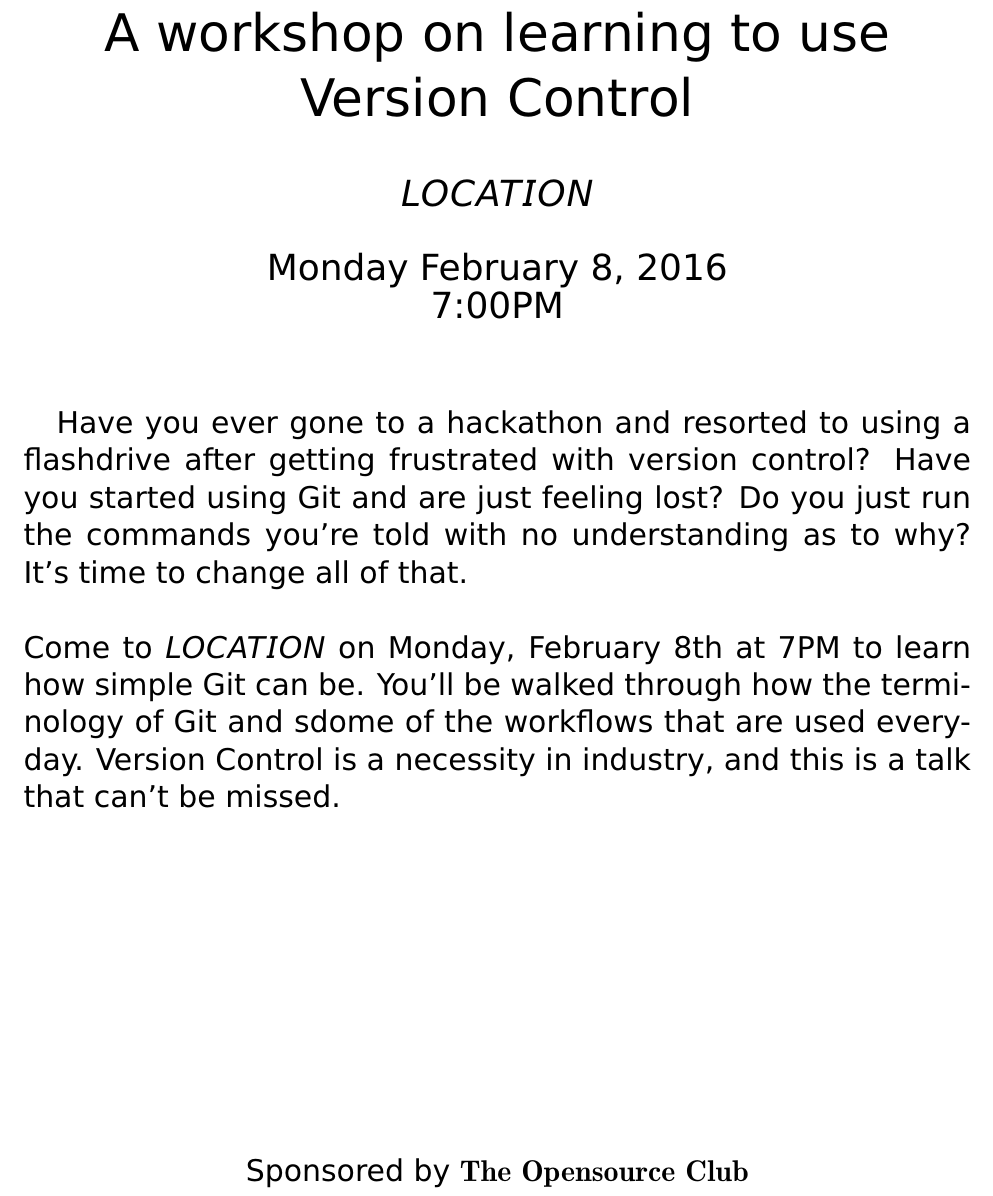
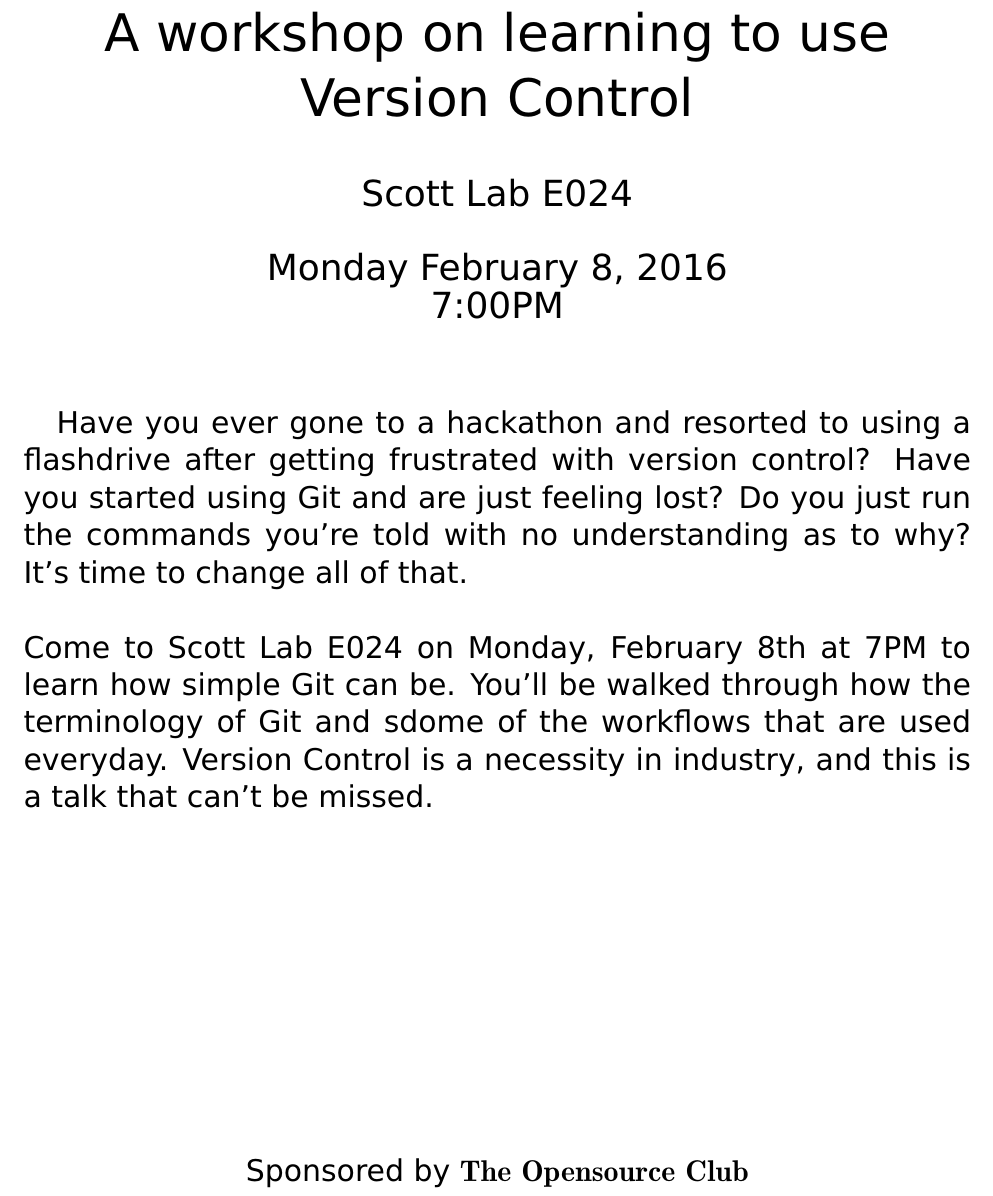
Before and after one commit to moore3071/git_talk_basic, a LaTeX document (flyer.tex): part of the page, cut so that both start at the same text. Compiled offline with pdfLaTeX.

Commit message:
Should be ready to print the flyer

```diff
--- a/flyer.tex
+++ b/flyer.tex
@@ -1,5 +1,5 @@
 \title{\textbf{The Basics of Git}\\A workshop on learning to use Version Control}
-\author{$LOCATION$}
+\author{Scott Lab E024}
 \date{Monday February 8, 2016\\7:00PM}
 \documentclass[12pt]{article}
 \usepackage[margin=0.75in]{geometry}
@@ -20,7 +20,7 @@
 	\maketitle
 	Have you ever gone to a hackathon and resorted to using a flashdrive after getting frustrated with version control? Have you started using Git and are just feeling lost? Do you just run the commands you're told with no understanding as to why? It's time to change all of that.\\
 	\linebreak
-	Come to $LOCATION$ on Monday, February 8th at 7PM to learn how simple Git can be. You'll be walked through how the terminology of Git and sdome of the workflows that are used everyday. Version Control is a necessity in industry, and this is a talk that can't be missed.\\
+	Come to Scott Lab E024 on Monday, February 8th at 7PM to learn how simple Git can be. You'll be walked through how the terminology of Git and sdome of the workflows that are used everyday. Version Control is a necessity in industry, and this is a talk that can't be missed.\\
 
 
 
```
Also changed, not shown: flyer.pdf.
